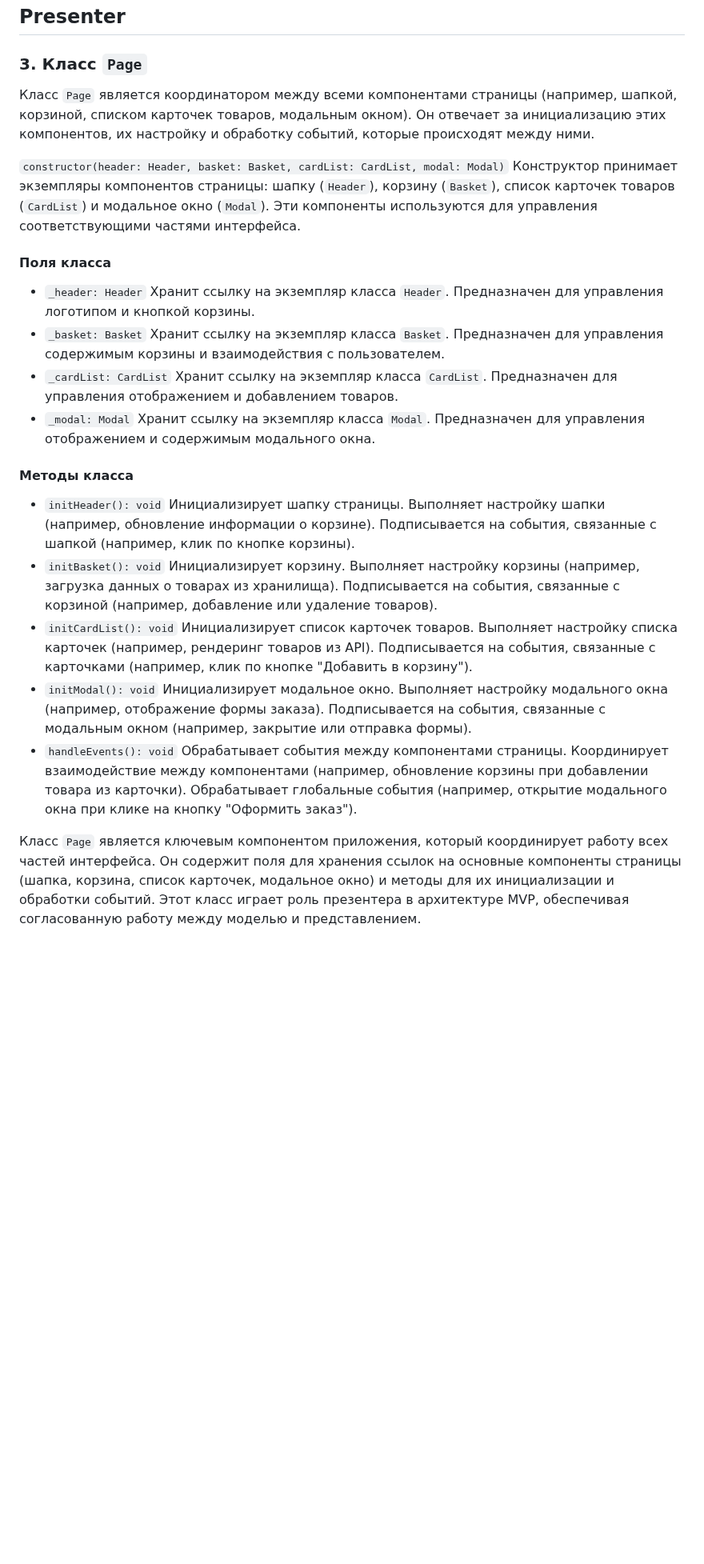
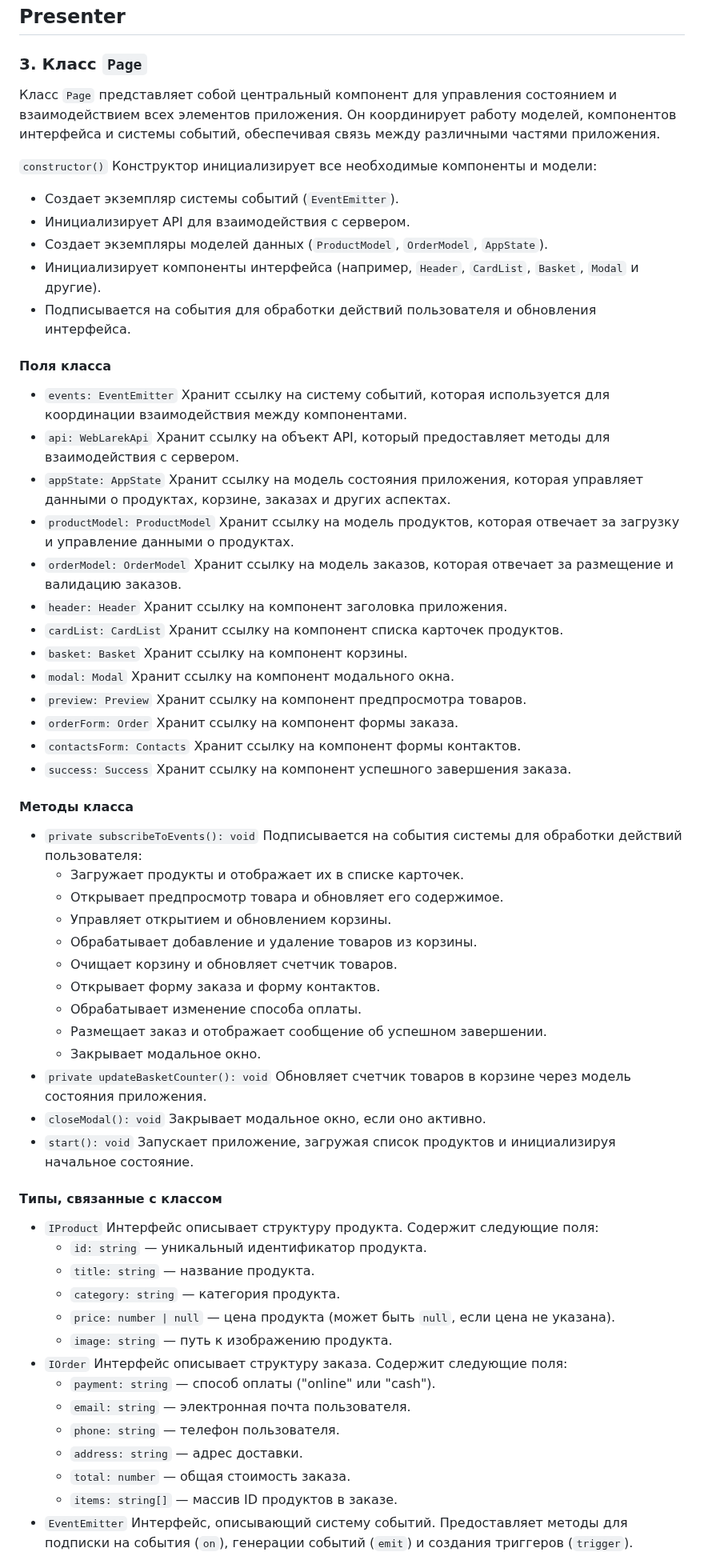
Before and after one commit to i-bocharov/web-larek-frontend, a Markdown page: README.md, the part around one of its changes. Shown at 80% size. GitHub-like rendering; blank space fills up the shorter version.

Commit message:
docs: update the description of the Page class

```diff
--- a/README.md
+++ b/README.md
@@ -656,23 +656,62 @@ yarn build
 
 ### 3. Класс `Page`
 
-Класс `Page` является координатором между всеми компонентами страницы (например, шапкой, корзиной, списком карточек товаров, модальным окном). Он отвечает за инициализацию этих компонентов, их настройку и обработку событий, которые происходят между ними.
+Класс `Page` представляет собой центральный компонент для управления состоянием и взаимодействием всех элементов приложения. Он координирует работу моделей, компонентов интерфейса и системы событий, обеспечивая связь между различными частями приложения.
 
-`constructor(header: Header, basket: Basket, cardList: CardList, modal: Modal)` Конструктор принимает экземпляры компонентов страницы: шапку (`Header`), корзину (`Basket`), список карточек товаров (`CardList`) и модальное окно (`Modal`). Эти компоненты используются для управления соответствующими частями интерфейса.
+`constructor()` Конструктор инициализирует все необходимые компоненты и модели:
+
+- Создает экземпляр системы событий (`EventEmitter`).
+- Инициализирует API для взаимодействия с сервером.
+- Создает экземпляры моделей данных (`ProductModel`, `OrderModel`, `AppState`).
+- Инициализирует компоненты интерфейса (например, `Header`, `CardList`, `Basket`, `Modal` и другие).
+- Подписывается на события для обработки действий пользователя и обновления интерфейса.
 
 #### Поля класса
 
-- `_header: Header` Хранит ссылку на экземпляр класса `Header`. Предназначен для управления логотипом и кнопкой корзины.
-- `_basket: Basket` Хранит ссылку на экземпляр класса `Basket`. Предназначен для управления содержимым корзины и взаимодействия с пользователем.
-- `_cardList: CardList` Хранит ссылку на экземпляр класса `CardList`. Предназначен для управления отображением и добавлением товаров.
-- `_modal: Modal` Хранит ссылку на экземпляр класса `Modal`. Предназначен для управления отображением и содержимым модального окна.
+- `events: EventEmitter` Хранит ссылку на систему событий, которая используется для координации взаимодействия между компонентами.
+- `api: WebLarekApi` Хранит ссылку на объект API, который предоставляет методы для взаимодействия с сервером.
+- `appState: AppState` Хранит ссылку на модель состояния приложения, которая управляет данными о продуктах, корзине, заказах и других аспектах.
+- `productModel: ProductModel` Хранит ссылку на модель продуктов, которая отвечает за загрузку и управление данными о продуктах.
+- `orderModel: OrderModel` Хранит ссылку на модель заказов, которая отвечает за размещение и валидацию заказов.
+- `header: Header` Хранит ссылку на компонент заголовка приложения.
+- `cardList: CardList` Хранит ссылку на компонент списка карточек продуктов.
+- `basket: Basket` Хранит ссылку на компонент корзины.
+- `modal: Modal` Хранит ссылку на компонент модального окна.
+- `preview: Preview` Хранит ссылку на компонент предпросмотра товаров.
+- `orderForm: Order` Хранит ссылку на компонент формы заказа.
+- `contactsForm: Contacts` Хранит ссылку на компонент формы контактов.
+- `success: Success` Хранит ссылку на компонент успешного завершения заказа.
 
 #### Методы класса
 
-- `initHeader(): void` Инициализирует шапку страницы. Выполняет настройку шапки (например, обновление информации о корзине). Подписывается на события, связанные с шапкой (например, клик по кнопке корзины).
-- `initBasket(): void` Инициализирует корзину. Выполняет настройку корзины (например, загрузка данных о товарах из хранилища). Подписывается на события, связанные с корзиной (например, добавление или удаление товаров).
-- `initCardList(): void` Инициализирует список карточек товаров. Выполняет настройку списка карточек (например, рендеринг товаров из API). Подписывается на события, связанные с карточками (например, клик по кнопке "Добавить в корзину").
-- `initModal(): void` Инициализирует модальное окно. Выполняет настройку модального окна (например, отображение формы заказа). Подписывается на события, связанные с модальным окном (например, закрытие или отправка формы).
-- `handleEvents(): void` Обрабатывает события между компонентами страницы. Координирует взаимодействие между компонентами (например, обновление корзины при добавлении товара из карточки). Обрабатывает глобальные события (например, открытие модального окна при клике на кнопку "Оформить заказ").
+- `private subscribeToEvents(): void` Подписывается на события системы для обработки действий пользователя:
+  - Загружает продукты и отображает их в списке карточек.
+  - Открывает предпросмотр товара и обновляет его содержимое.
+  - Управляет открытием и обновлением корзины.
+  - Обрабатывает добавление и удаление товаров из корзины.
+  - Очищает корзину и обновляет счетчик товаров.
+  - Открывает форму заказа и форму контактов.
+  - Обрабатывает изменение способа оплаты.
+  - Размещает заказ и отображает сообщение об успешном завершении.
+  - Закрывает модальное окно.
+- `private updateBasketCounter(): void` Обновляет счетчик товаров в корзине через модель состояния приложения.
+- `closeModal(): void` Закрывает модальное окно, если оно активно.
+- `start(): void` Запускает приложение, загружая список продуктов и инициализируя начальное состояние.
 
-Класс `Page` является ключевым компонентом приложения, который координирует работу всех частей интерфейса. Он содержит поля для хранения ссылок на основные компоненты страницы (шапка, корзина, список карточек, модальное окно) и методы для их инициализации и обработки событий. Этот класс играет роль презентера в архитектуре MVP, обеспечивая согласованную работу между моделью и представлением.
+#### Типы, связанные с классом
+
+- `IProduct` Интерфейс описывает структуру продукта. Содержит следующие поля:
+  - `id: string` — уникальный идентификатор продукта.
+  - `title: string` — название продукта.
+  - `category: string` — категория продукта.
+  - `price: number | null` — цена продукта (может быть `null`, если цена не указана).
+  - `image: string` — путь к изображению продукта.
+- `IOrder` Интерфейс описывает структуру заказа. Содержит следующие поля:
+  - `payment: string` — способ оплаты ("online" или "cash").
+  - `email: string` — электронная почта пользователя.
+  - `phone: string` — телефон пользователя.
+  - `address: string` — адрес доставки.
+  - `total: number` — общая стоимость заказа.
+  - `items: string[]` — массив ID продуктов в заказе.
+- `EventEmitter` Интерфейс, описывающий систему событий. Предоставляет методы для подписки на события (`on`), генерации событий (`emit`) и создания триггеров (`trigger`).
+
```
Also changed, not shown: other parts of README.md (+1 -0 lines).
